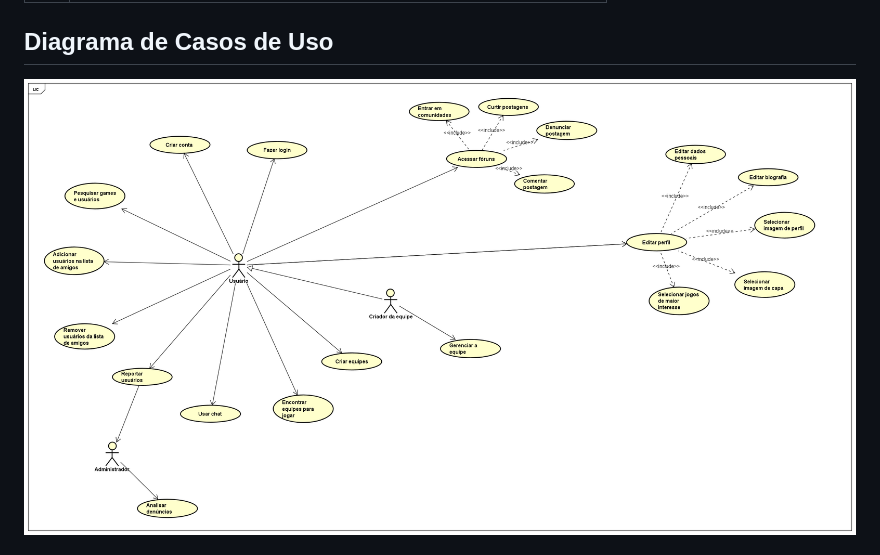
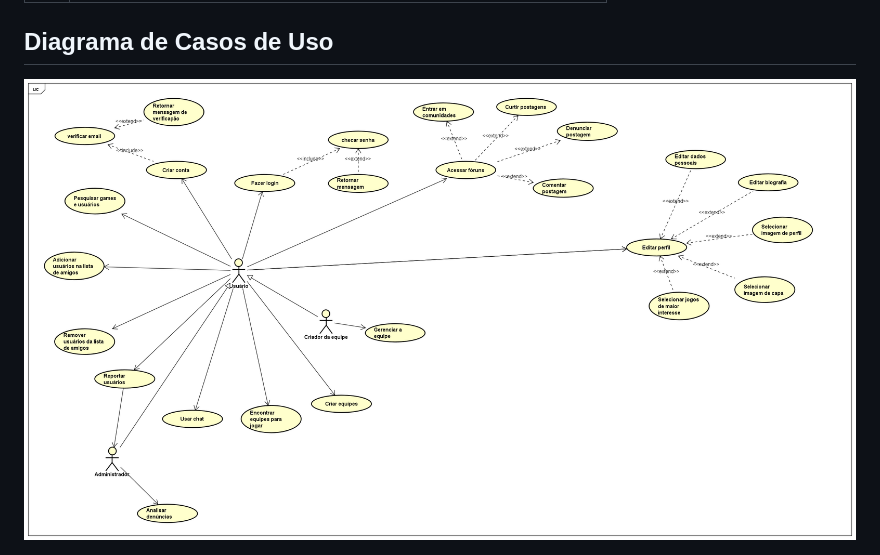
Before and after one commit to ICEI-PUC-Minas-PMV-ADS/pmv-ads-2023-2-e2-proj-int-t2-gaming-groove, a Markdown page: docs/02-Especificação do Projeto.md, the part around the change. Drawn GitHub-style.

```diff
--- a/docs/02-Especificação do Projeto.md
+++ b/docs/02-Especificação do Projeto.md
@@ -81,4 +81,4 @@ O projeto está restrito pelos itens apresentados na tabela a seguir.
 
 ## Diagrama de Casos de Uso
 
-<img width="1000" alt="UML" src="img/UML.png">
+<img width="1000" alt="UML" src="img/UseCaseDiagram0.png">
```
